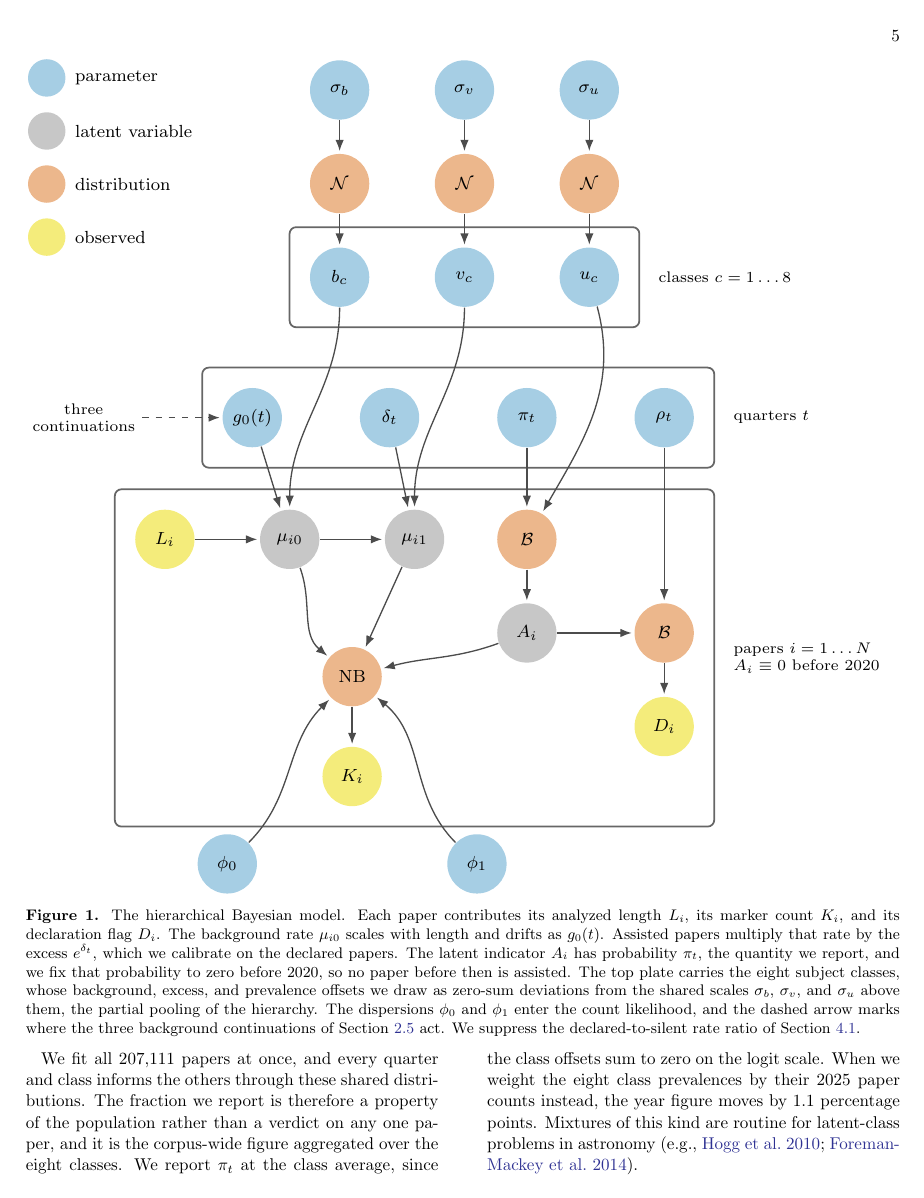
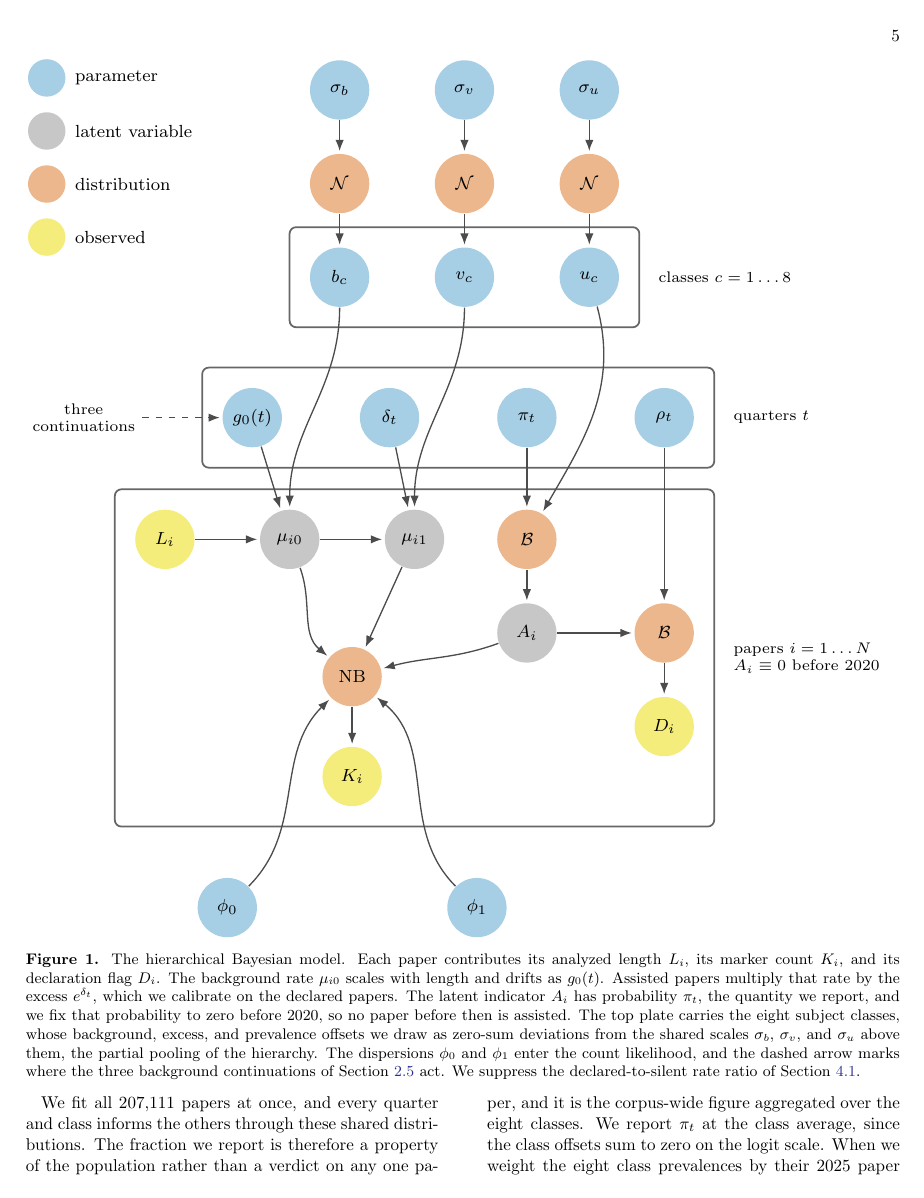
Before and after one commit to seratsaad/llm-in-astro-ph, a LaTeX paper (paper/main.tex, which reads paper/diagram_simple.tex): page 5 of 14. Compiled offline with pdfLaTeX.

Commit message:
Lower the dispersion nodes below the paper plate

```diff
--- a/paper/diagram_simple.tex
+++ b/paper/diagram_simple.tex
@@ -60,8 +60,8 @@
     {papers $i=1\ldots N$\\ $A_i\equiv0$ before 2020};
 
 % ==== Dispersions ====
-\node[param] (ph0) at (0.6, 0.0) {$\phi_0$};
-\node[param] (ph1) at (4.6, 0.0) {$\phi_1$};
+\node[param] (ph0) at (0.6, -0.7) {$\phi_0$};
+\node[param] (ph1) at (4.6, -0.7) {$\phi_1$};
 
 % ====== Edges ======
 \draw (sb) -- (nb_);  \draw (sv) -- (nv_);  \draw (su) -- (nu_);
```
